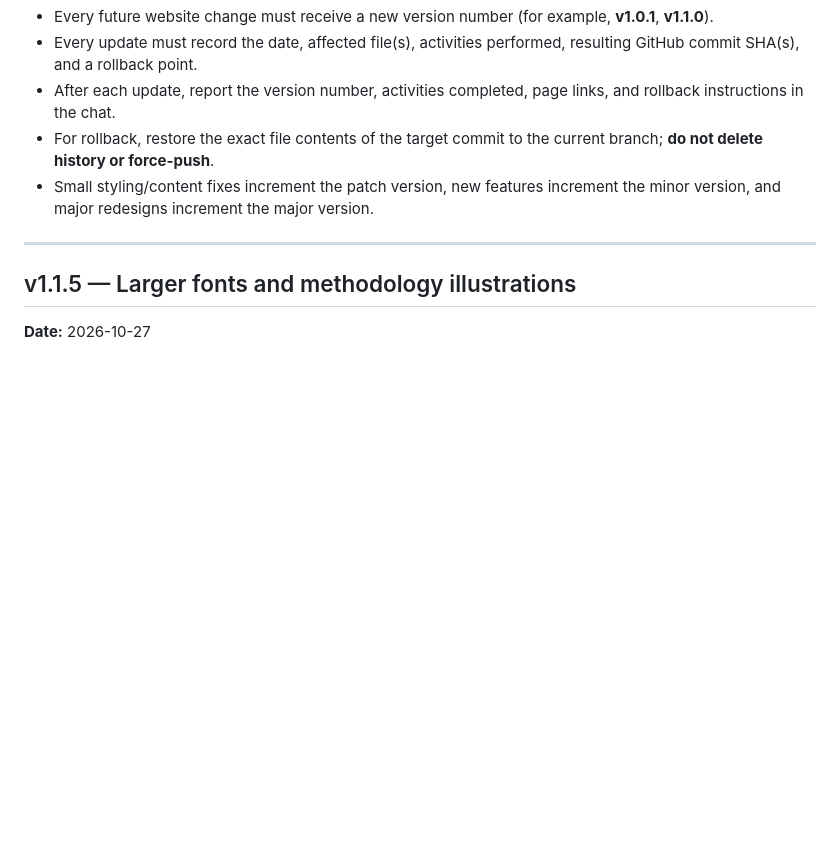
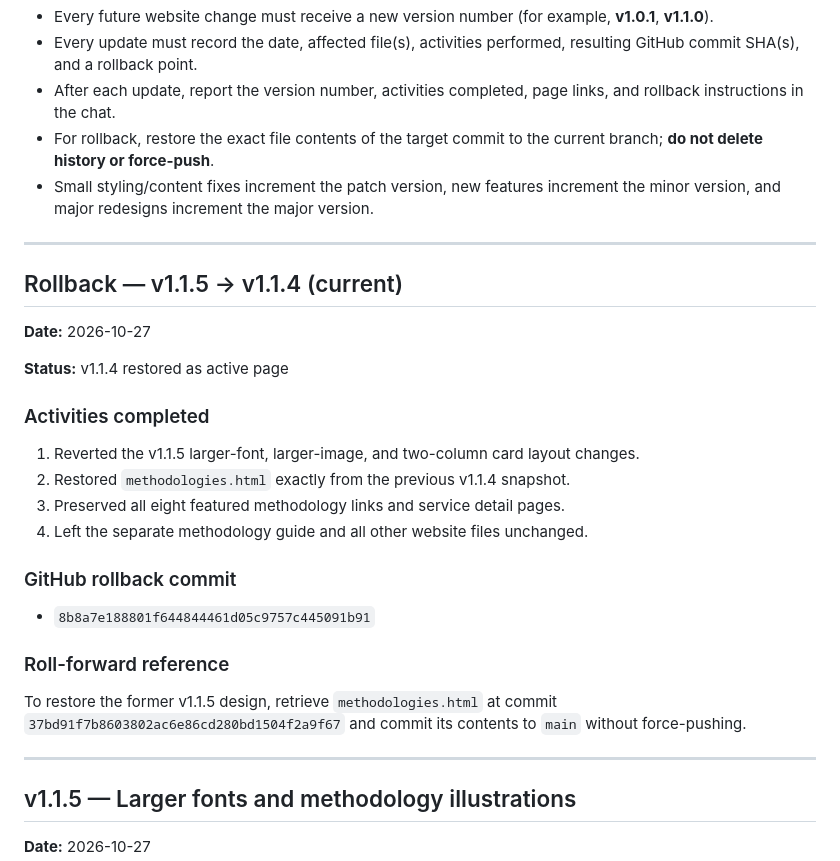
Before and after one commit to smimran-alt/QUN-Consulting, a Markdown page: WEBSITE_VERSION_HISTORY.md, the part around the change. Drawn GitHub-style; blank space fills up the shorter version.

Commit message:
Document rollback from QUN v1.1.5 to v1.1.4

```diff
--- a/WEBSITE_VERSION_HISTORY.md
+++ b/WEBSITE_VERSION_HISTORY.md
@@ -9,6 +9,29 @@ This file is the source of truth for change tracking and rollback of QUN Consult
 - After each update, report the version number, activities completed, page links, and rollback instructions in the chat.
 - For rollback, restore the exact file contents of the target commit to the current branch; **do not delete history or force-push**.
 - Small styling/content fixes increment the patch version, new features increment the minor version, and major redesigns increment the major version.
+
+---
+
+## Rollback — v1.1.5 → v1.1.4 (current)
+
+**Date:** 2026-10-27
+
+**Status:** v1.1.4 restored as active page
+
+### Activities completed
+
+1. Reverted the v1.1.5 larger-font, larger-image, and two-column card layout changes.
+2. Restored `methodologies.html` exactly from the previous v1.1.4 snapshot.
+3. Preserved all eight featured methodology links and service detail pages.
+4. Left the separate methodology guide and all other website files unchanged.
+
+### GitHub rollback commit
+
+- `8b8a7e188801f644844461d05c9757c445091b91`
+
+### Roll-forward reference
+
+To restore the former v1.1.5 design, retrieve `methodologies.html` at commit `37bd91f7b8603802ac6e86cd280bd1504f2a9f67` and commit its contents to `main` without force-pushing.
 
 ---
 
```
